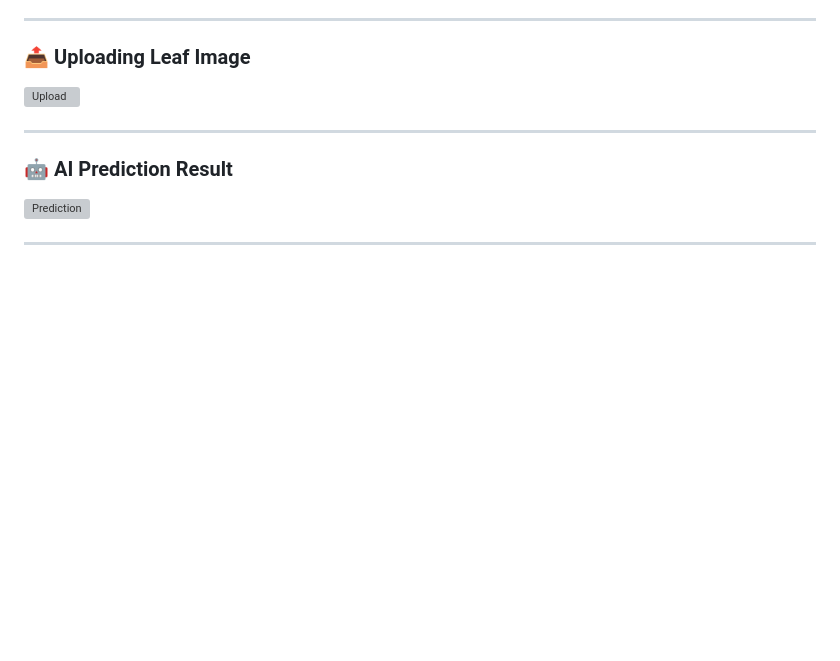
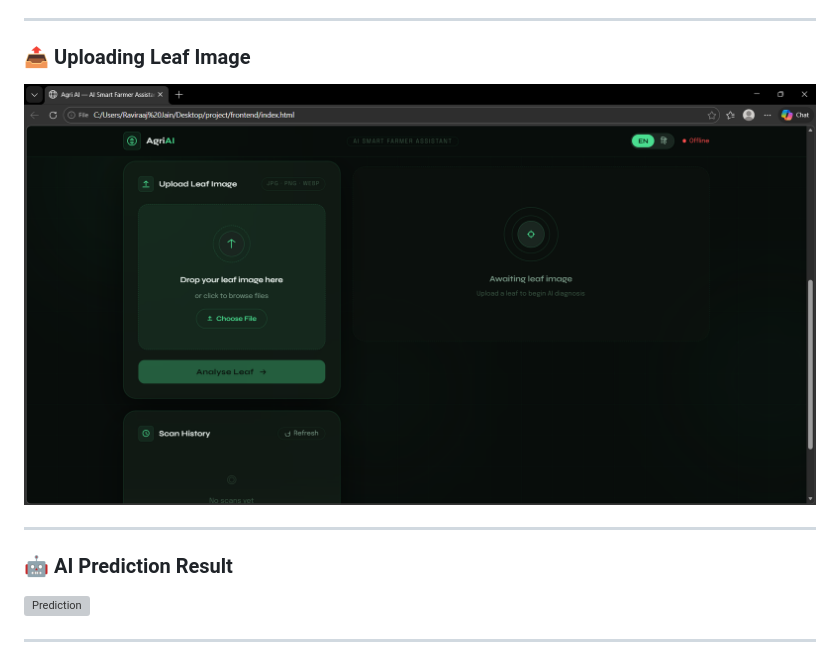
Before and after one commit to Ravirajjain25bai11023/PROJECT_AgriAI-Smart_Farmer_Assistant, a Markdown page: README.md, the part around the change. Rendered like a GitHub page; blank space fills up the shorter version; grey boxes are pictures that could not be loaded.

```diff
--- a/README.md
+++ b/README.md
@@ -229,7 +229,7 @@ http://localhost:8080
 
 ### 📤 Uploading Leaf Image
 
-![Upload](screenshots/upload.png)
+![Upload](project/screenshots/upload_1.png)
 
 ---
 
```
